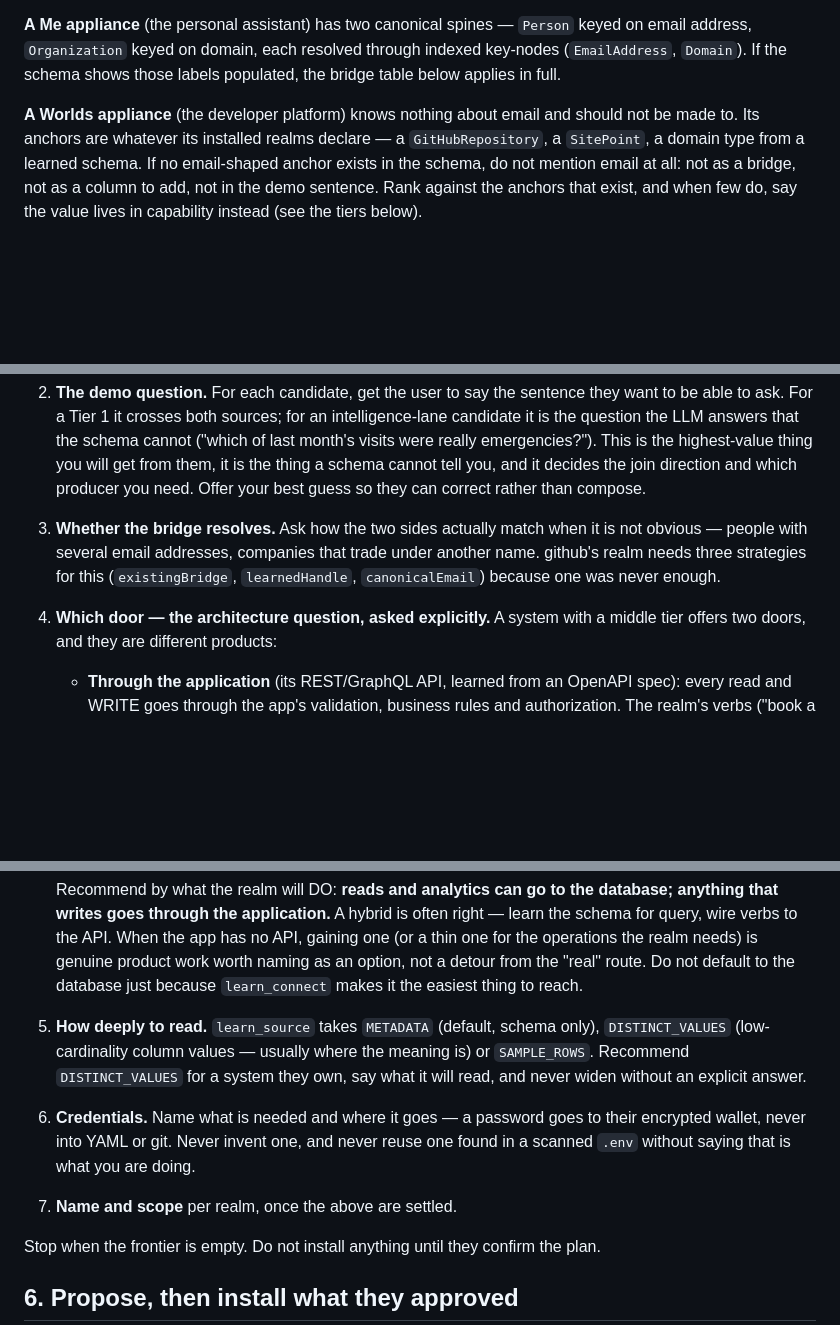
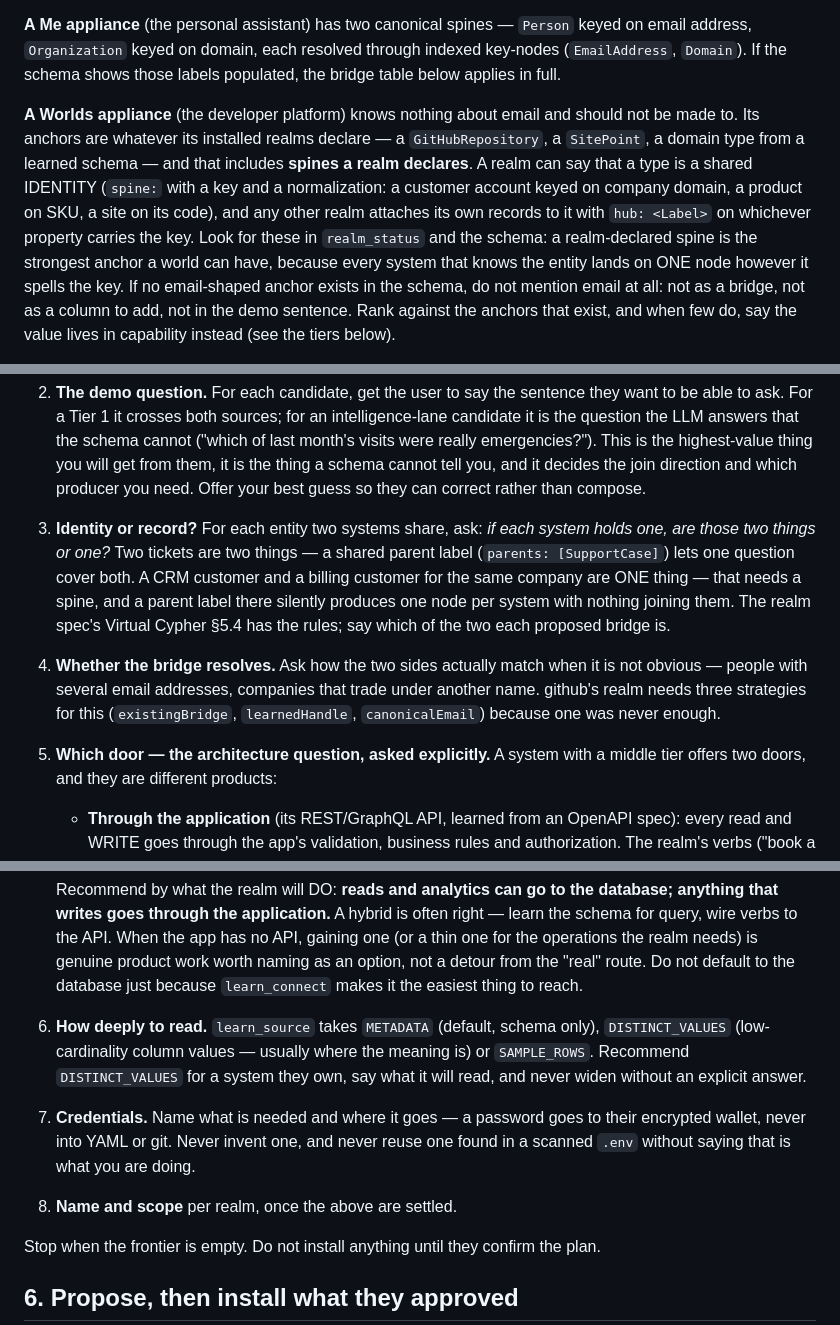
Before and after one commit to embabel-worlds/appliance, a Markdown page: skills/scout-realms/SKILL.md, 3 parts joined by grey strips. Drawn GitHub-style; blank space fills up the shorter version.

Commit message:
scout-realms: a realm can declare a spine, and identity is not the same as kind
The skill said a Worlds appliance's anchors are whatever its realms declare,
and stopped there. A realm can now declare a spine — a shared identity other
realms attach to with hub: — which is the strongest anchor a world can have, so
the survey looks for one, the bridge table names it, and proposing one where
three systems hold the same customer is a finding. The interview asks the
question that decides it: two things, or one?

Co-Authored-By: Claude Fable 5.1 <noreply@anthropic.com>

```diff
--- a/skills/scout-realms/SKILL.md
+++ b/skills/scout-realms/SKILL.md
@@ -90,7 +90,12 @@ address, `Organization` keyed on domain, each resolved through indexed key-nodes
 
 **A Worlds appliance** (the developer platform) knows nothing about email and should not be made
 to. Its anchors are whatever its installed realms declare — a `GitHubRepository`, a `SitePoint`,
-a domain type from a learned schema. If no email-shaped anchor exists in the schema, do not
+a domain type from a learned schema — and that includes **spines a realm declares**. A realm can
+say that a type is a shared IDENTITY (`spine:` with a key and a normalization: a customer account
+keyed on company domain, a product on SKU, a site on its code), and any other realm attaches its
+own records to it with `hub: <Label>` on whichever property carries the key. Look for these in
+`realm_status` and the schema: a realm-declared spine is the strongest anchor a world can have,
+because every system that knows the entity lands on ONE node however it spells the key. If no email-shaped anchor exists in the schema, do not
 mention email at all: not as a bridge, not as a column to add, not in the demo sentence. Rank
 against the anchors that exist, and when few do, say the value lives in capability instead
 (see the tiers below).
@@ -236,11 +243,17 @@ only the live ones):
    emergencies?"). This is the highest-value thing you will
    get from them, it is the thing a schema cannot tell you, and it decides the join direction and
    which producer you need. Offer your best guess so they can correct rather than compose.
-3. **Whether the bridge resolves.** Ask how the two sides actually match when it is not obvious —
+3. **Identity or record?** For each entity two systems share, ask: *if each system holds one,
+   are those two things or one?* Two tickets are two things — a shared parent label
+   (`parents: [SupportCase]`) lets one question cover both. A CRM customer and a billing customer
+   for the same company are ONE thing — that needs a spine, and a parent label there silently
+   produces one node per system with nothing joining them. The realm spec's Virtual Cypher §5.4
+   has the rules; say which of the two each proposed bridge is.
+4. **Whether the bridge resolves.** Ask how the two sides actually match when it is not obvious —
    people with several email addresses, companies that trade under another name. github's realm
    needs three strategies for this (`existingBridge`, `learnedHandle`, `canonicalEmail`) because
    one was never enough.
-4. **Which door — the architecture question, asked explicitly.** A system with a middle tier
+5. **Which door — the architecture question, asked explicitly.** A system with a middle tier
    offers two doors, and they are different products:
 
    - **Through the application** (its REST/GraphQL API, learned from an OpenAPI spec): every
@@ -259,14 +272,14 @@ only the live ones):
    operations the realm needs) is genuine product work worth naming as an option, not a detour
    from the "real" route. Do not default to the database just because `learn_connect` makes it
    the easiest thing to reach.
-5. **How deeply to read.** `learn_source` takes `METADATA` (default, schema only),
+6. **How deeply to read.** `learn_source` takes `METADATA` (default, schema only),
    `DISTINCT_VALUES` (low-cardinality column values — usually where the meaning is) or
    `SAMPLE_ROWS`. Recommend `DISTINCT_VALUES` for a system they own, say what it will read, and
    never widen without an explicit answer.
-6. **Credentials.** Name what is needed and where it goes — a password goes to their encrypted
+7. **Credentials.** Name what is needed and where it goes — a password goes to their encrypted
    wallet, never into YAML or git. Never invent one, and never reuse one found in a scanned `.env`
    without saying that is what you are doing.
-7. **Name and scope** per realm, once the above are settled.
+8. **Name and scope** per realm, once the above are settled.
 
 Stop when the frontier is empty. Do not install anything until they confirm the plan.
 
```
Also changed, not shown: other parts of skills/scout-realms/SKILL.md (+2 -0 lines).
